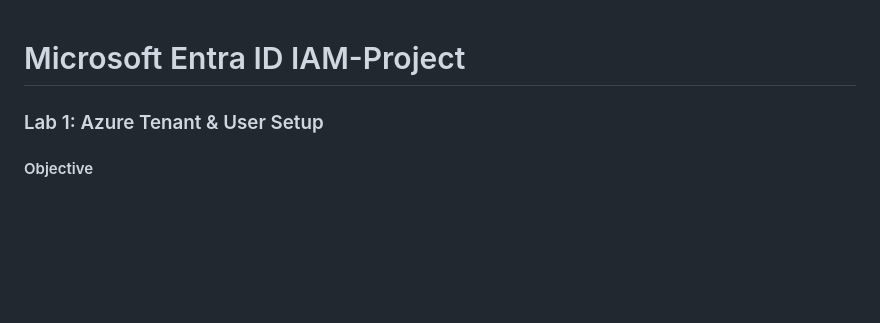
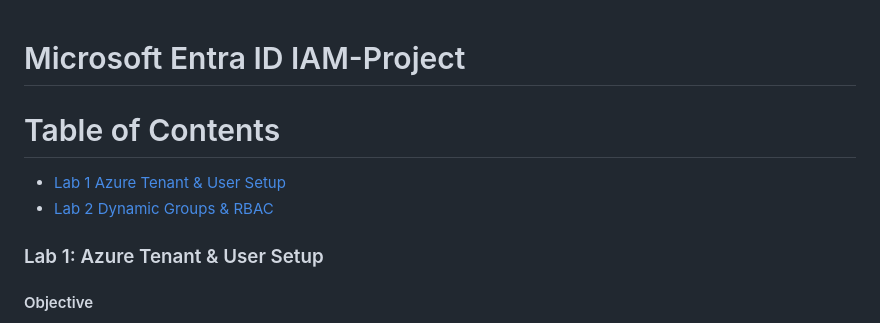
Before and after one commit to chrisleveque/IAM-Projects, a Markdown page: README.md, the part around the change. Rendered like a GitHub page; blank space fills up the shorter version.

```diff
--- a/README.md
+++ b/README.md
@@ -1,4 +1,9 @@
 # Microsoft Entra ID IAM-Project
+
+# Table of Contents
+
+- [Lab 1 Azure Tenant & User Setup](#Lab-1-Azure-Tenant-User-Setup)
+- [Lab 2 Dynamic Groups & RBAC](#Lab-2-Dynamic-Groups-RBAC)
 
 ### Lab 1: Azure Tenant & User Setup
 
```
